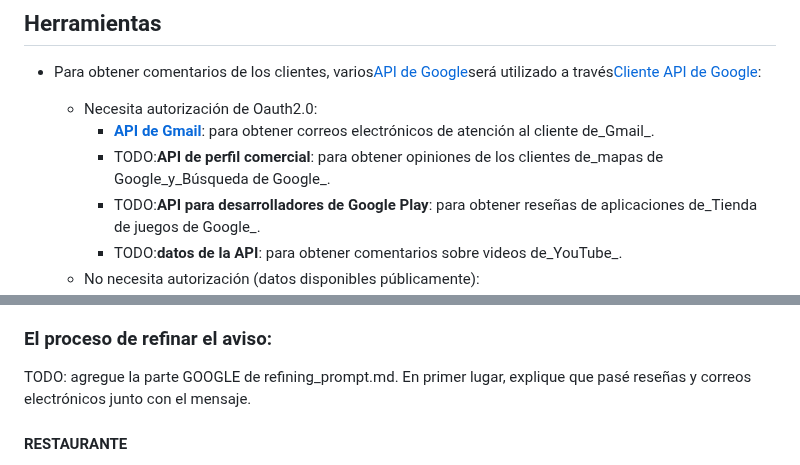
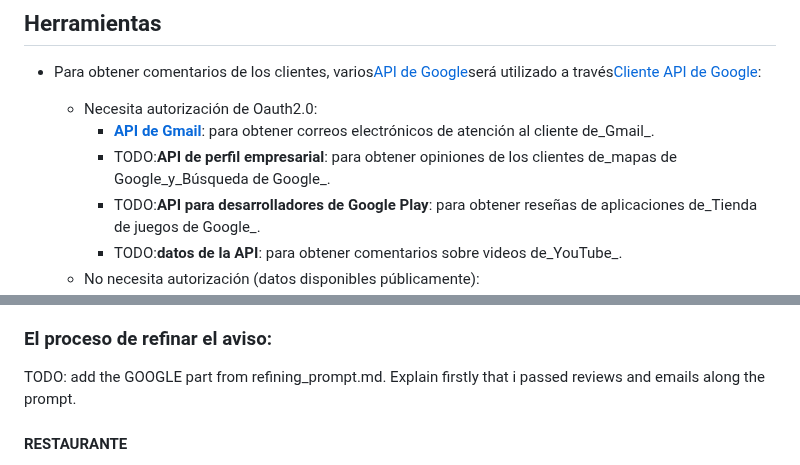
Before and after one commit to carlosgrinan/reviews-insights, a Markdown page: README.es.md, 2 parts joined by grey strips. Drawn GitHub-style.

Commit message:
docs: Added README."es".md translation via https://github.com/dephraiim/translate-readme

```diff
--- a/README.es.md
+++ b/README.es.md
@@ -13,7 +13,7 @@ Para poner en marcha este proyecto, nos centraremos en analizar los comentarios
 
     -   Necesita autorización de Oauth2.0:
         -   **[API de Gmail](https://developers.google.com/gmail/api/guides)**: para obtener correos electrónicos de atención al cliente de_Gmail_.
-        -   TODO:**API de perfil comercial**: para obtener opiniones de los clientes de_mapas de Google_y_Búsqueda de Google_.
+        -   TODO:**API de perfil empresarial**: para obtener opiniones de los clientes de_mapas de Google_y_Búsqueda de Google_.
         -   TODO:**API para desarrolladores de Google Play**: para obtener reseñas de aplicaciones de_Tienda de juegos de Google_.
         -   TODO:**datos de la API**: para obtener comentarios sobre videos de_YouTube_.
     -   No necesita autorización (datos disponibles públicamente):
@@ -86,7 +86,7 @@ Hasta ahora, he estado desarrollando cada paso en una aplicación web simple usa
 
 ### El proceso de refinar el aviso:
 
-TODO: agregue la parte GOOGLE de refining_prompt.md. En primer lugar, explique que pasé reseñas y correos electrónicos junto con el mensaje.
+TODO: add the GOOGLE part from refining_prompt.md. Explain firstly that i passed reviews and emails along the prompt.
 
 #### RESTAURANTE
 
```
